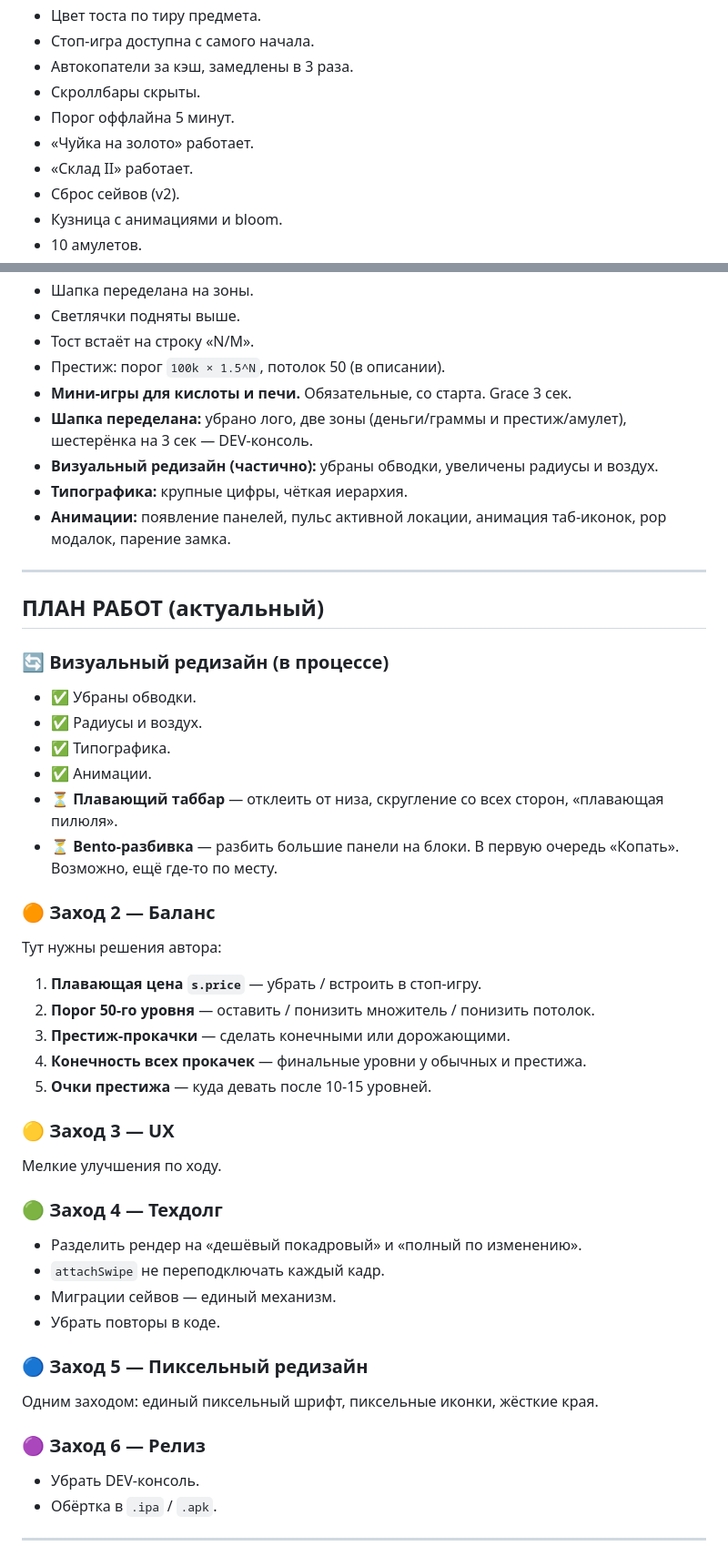
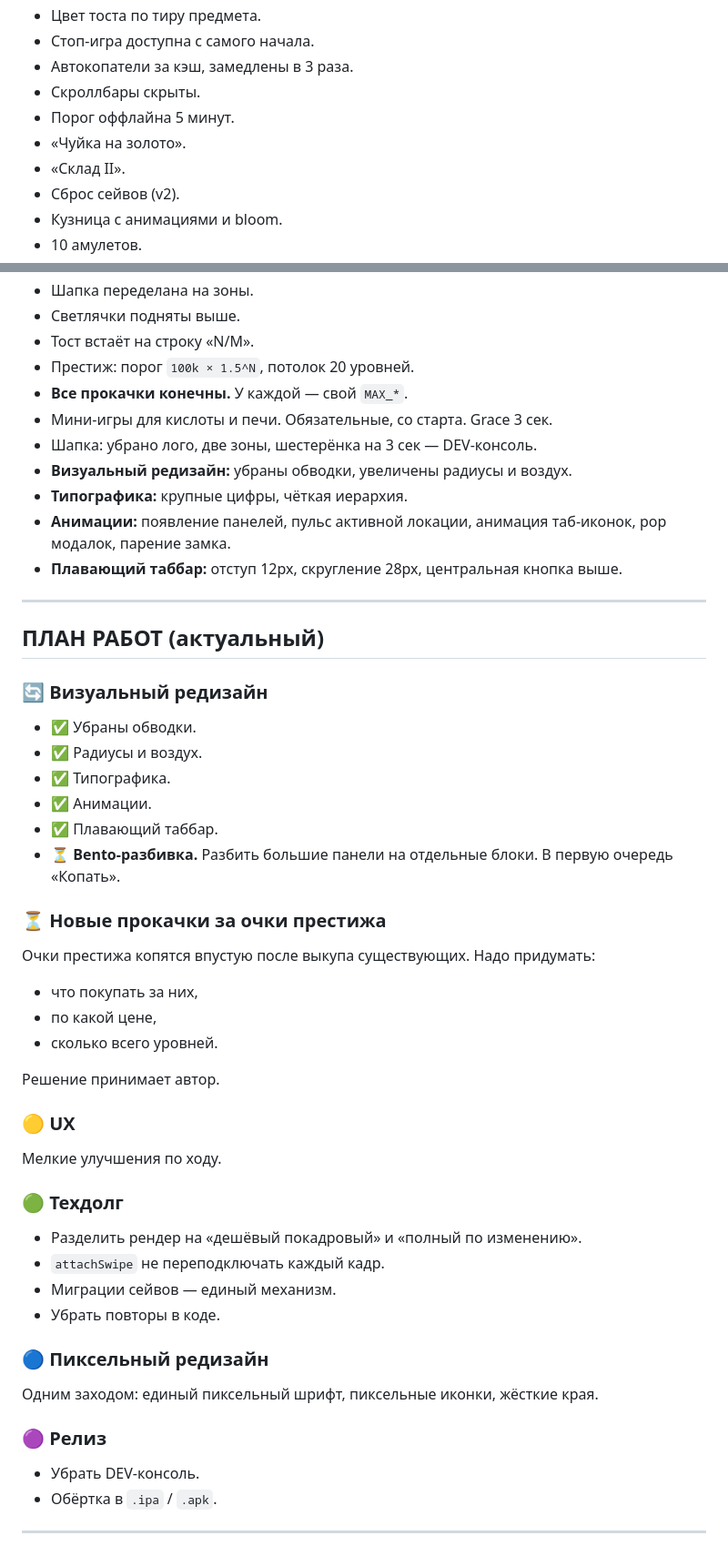
Before and after one commit to txnto-exe/dragmet, a Markdown page: README.md, 2 parts joined by grey strips. Shown at 91% size. Drawn GitHub-style.

```diff
--- a/README.md
+++ b/README.md
@@ -305,8 +326,8 @@
 - Автокопатели за кэш, замедлены в 3 раза.
 - Скроллбары скрыты.
 - Порог оффлайна 5 минут.
-- «Чуйка на золото» работает.
-- «Склад II» работает.
+- «Чуйка на золото».
+- «Склад II».
 - Сброс сейвов (v2).
 - Кузница с анимациями и bloom.
 - 10 амулетов.
@@ -326,52 +347,53 @@
 - Шапка переделана на зоны.
 - Светлячки подняты выше.
 - Тост встаёт на строку «N/M».
-- Престиж: порог `100k × 1.5^N`, потолок 50 (в описании).
-- **Мини-игры для кислоты и печи.** Обязательные, со старта. Grace 3 сек.
-- **Шапка переделана:** убрано лого, две зоны (деньги/граммы и престиж/амулет), шестерёнка на 3 сек — DEV-консоль.
-- **Визуальный редизайн (частично):** убраны обводки, увеличены радиусы и воздух.
+- Престиж: порог `100k × 1.5^N`, потолок 20 уровней.
+- **Все прокачки конечны.** У каждой — свой `MAX_*`.
+- Мини-игры для кислоты и печи. Обязательные, со старта. Grace 3 сек.
+- Шапка: убрано лого, две зоны, шестерёнка на 3 сек — DEV-консоль.
+- **Визуальный редизайн:** убраны обводки, увеличены радиусы и воздух.
 - **Типографика:** крупные цифры, чёткая иерархия.
 - **Анимации:** появление панелей, пульс активной локации, анимация таб-иконок, pop модалок, парение замка.
+- **Плавающий таббар:** отступ 12px, скругление 28px, центральная кнопка выше.
 
 ---
 
 ## ПЛАН РАБОТ (актуальный)
 
-### 🔄 Визуальный редизайн (в процессе)
+### 🔄 Визуальный редизайн
 
 - ✅ Убраны обводки.
 - ✅ Радиусы и воздух.
 - ✅ Типографика.
 - ✅ Анимации.
-- ⏳ **Плавающий таббар** — отклеить от низа, скругление со всех сторон, «плавающая пилюля».
-- ⏳ **Bento-разбивка** — разбить большие панели на блоки. В первую очередь «Копать». Возможно, ещё где-то по месту.
+- ✅ Плавающий таббар.
+- ⏳ **Bento-разбивка.** Разбить большие панели на отдельные блоки. В первую очередь «Копать».
 
-### 🟠 Заход 2 — Баланс
+### ⏳ Новые прокачки за очки престижа
 
-Тут нужны решения автора:
+Очки престижа копятся впустую после выкупа существующих. Надо придумать:
+- что покупать за них,
+- по какой цене,
+- сколько всего уровней.
 
-1. **Плавающая цена `s.price`** — убрать / встроить в стоп-игру.
-2. **Порог 50-го уровня** — оставить / понизить множитель / понизить потолок.
-3. **Престиж-прокачки** — сделать конечными или дорожающими.
-4. **Конечность всех прокачек** — финальные уровни у обычных и престижа.
-5. **Очки престижа** — куда девать после 10-15 уровней.
+Решение принимает автор.
 
-### 🟡 Заход 3 — UX
+### 🟡 UX
 
 Мелкие улучшения по ходу.
 
-### 🟢 Заход 4 — Техдолг
+### 🟢 Техдолг
 
 - Разделить рендер на «дешёвый покадровый» и «полный по изменению».
 - `attachSwipe` не переподключать каждый кадр.
 - Миграции сейвов — единый механизм.
 - Убрать повторы в коде.
 
-### 🔵 Заход 5 — Пиксельный редизайн
+### 🔵 Пиксельный редизайн
 
 Одним заходом: единый пиксельный шрифт, пиксельные иконки, жёсткие края.
 
-### 🟣 Заход 6 — Релиз
+### 🟣 Релиз
 
 - Убрать DEV-консоль.
 - Обёртка в `.ipa` / `.apk`.
```
Also changed, not shown: other parts of README.md (+47 -24 lines).
